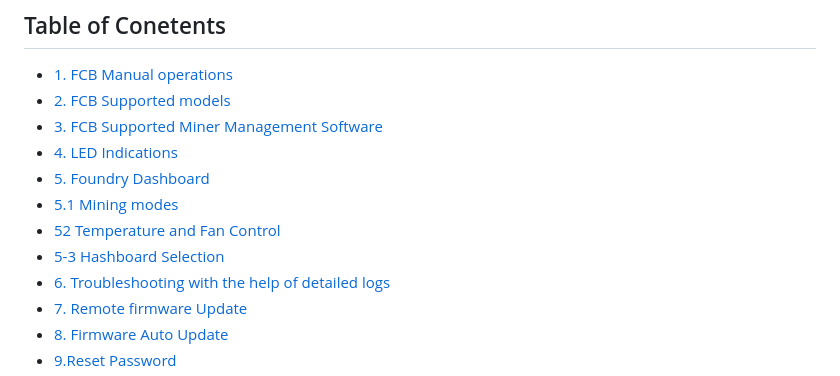
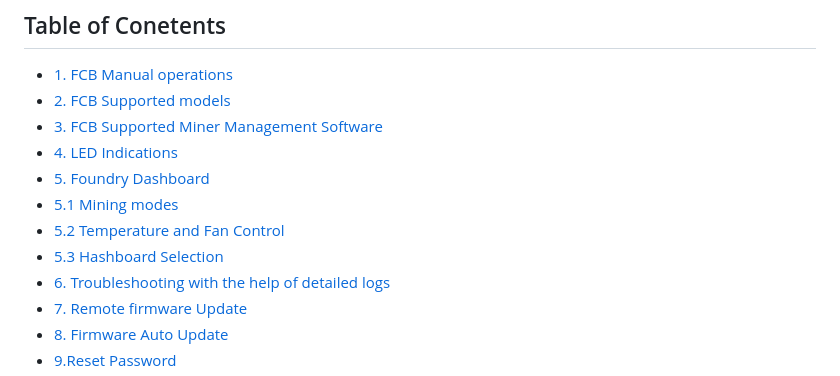
Before and after one commit to kirankv10/online-ide, a Markdown page: test.md, the part around the change. Rendered like a GitHub page.

```diff
--- a/test.md
+++ b/test.md
@@ -8,8 +8,8 @@
 * [4. LED Indications](#4-LED-Indications)
 * [5. Foundry Dashboard](#5-Foundry-Dashboard)
 * [5.1 Mining modes](#51-Mining-modes)
-* [52 Temperature and Fan Control](#52-Temperature-and-Fan-Control)
-* [5-3 Hashboard Selection](#53-Hashboard-Selection)
+* [5.2 Temperature and Fan Control](#52-Temperature-and-Fan-Control)
+* [5.3 Hashboard Selection](#53-Hashboard-Selection)
 * [6. Troubleshooting with the help of detailed logs](#6-Troubleshooting-with-the-help-of-detailed-logs)
 * [7. Remote firmware Update](#7-Remote-firmware-Update	)
 * [8. Firmware Auto Update](#8-Firmware-Auto-Update)
```
